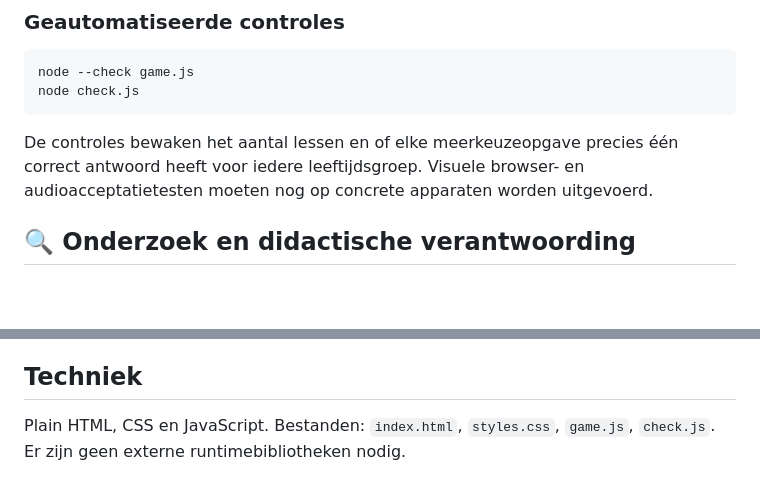
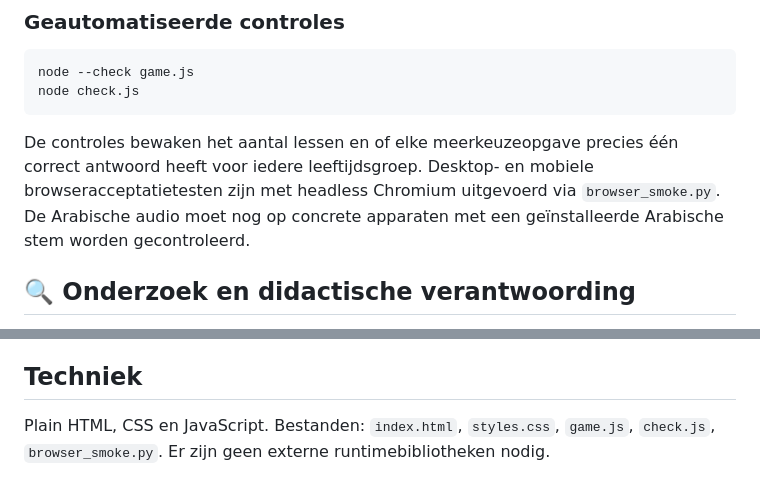
Before and after one commit to muwattah/Game, a Markdown page: README.md, 2 parts joined by grey strips. Rendered like a GitHub page; blank space fills up the shorter version.

Commit message:
fix: validate level rewards and document browser tests

````diff
--- a/README.md
+++ b/README.md
@@ -42,7 +42,7 @@ node --check game.js
 node check.js
 ```
 
-De controles bewaken het aantal lessen en of elke meerkeuzeopgave precies één correct antwoord heeft voor iedere leeftijdsgroep. Visuele browser- en audioacceptatietesten moeten nog op concrete apparaten worden uitgevoerd.
+De controles bewaken het aantal lessen en of elke meerkeuzeopgave precies één correct antwoord heeft voor iedere leeftijdsgroep. Desktop- en mobiele browseracceptatietesten zijn met headless Chromium uitgevoerd via `browser_smoke.py`. De Arabische audio moet nog op concrete apparaten met een geïnstalleerde Arabische stem worden gecontroleerd.
 
 ## 🔍 Onderzoek en didactische verantwoording
 
@@ -64,4 +64,4 @@ De controles bewaken het aantal lessen en of elke meerkeuzeopgave precies één
 
 ## Techniek
 
-Plain HTML, CSS en JavaScript. Bestanden: `index.html`, `styles.css`, `game.js`, `check.js`. Er zijn geen externe runtimebibliotheken nodig.
+Plain HTML, CSS en JavaScript. Bestanden: `index.html`, `styles.css`, `game.js`, `check.js`, `browser_smoke.py`. Er zijn geen externe runtimebibliotheken nodig.
````
